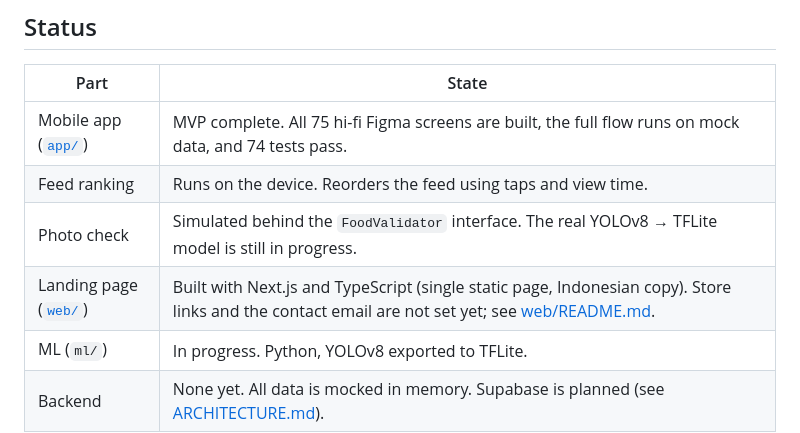
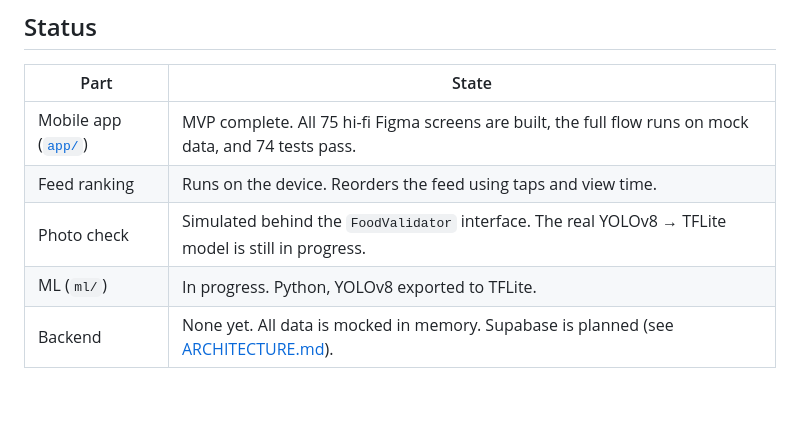
Before and after one commit to Flanzy-dev/PawonFood, a Markdown page: README.md, the part around the change. GitHub-like rendering; blank space fills up the shorter version.

Commit message:
Revise README for project status updates
Updated the README to reflect the current status of the landing page and other components.

```diff
--- a/README.md
+++ b/README.md
@@ -35,7 +35,6 @@ Photos can only come from the live camera, not the gallery, so people can't post
 | Mobile app ([`app/`](app/)) | MVP complete. All 75 hi-fi Figma screens are built, the full flow runs on mock data, and 74 tests pass. |
 | Feed ranking | Runs on the device. Reorders the feed using taps and view time. |
 | Photo check | Simulated behind the `FoodValidator` interface. The real YOLOv8 → TFLite model is still in progress. |
-| Landing page ([`web/`](web/)) | Built with Next.js and TypeScript (single static page, Indonesian copy). Store links and the contact email are not set yet; see [web/README.md](web/README.md). |
 | ML (`ml/`) | In progress. Python, YOLOv8 exported to TFLite. |
 | Backend | None yet. All data is mocked in memory. Supabase is planned (see [ARCHITECTURE.md](ARCHITECTURE.md)). |
 
```
